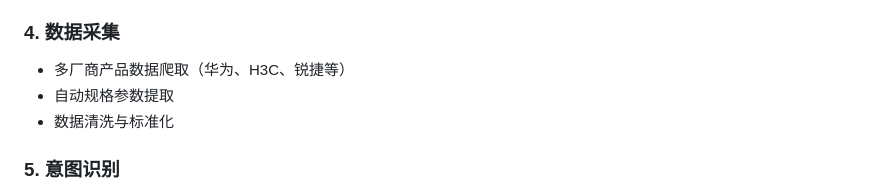
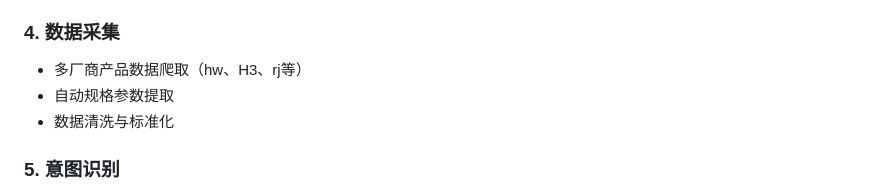
Before and after one commit to lvkegarden/data_communication_chat, a Markdown page: README.md, the part around the change. GitHub-like rendering.

Commit message:
基本功能05272340

```diff
--- a/README.md
+++ b/README.md
@@ -77,7 +77,7 @@
 - 优势劣势评估
 
 ### 4. 数据采集
-- 多厂商产品数据爬取（华为、H3C、锐捷等）
+- 多厂商产品数据爬取（hw、H3、rj等）
 - 自动规格参数提取
 - 数据清洗与标准化
 
```
